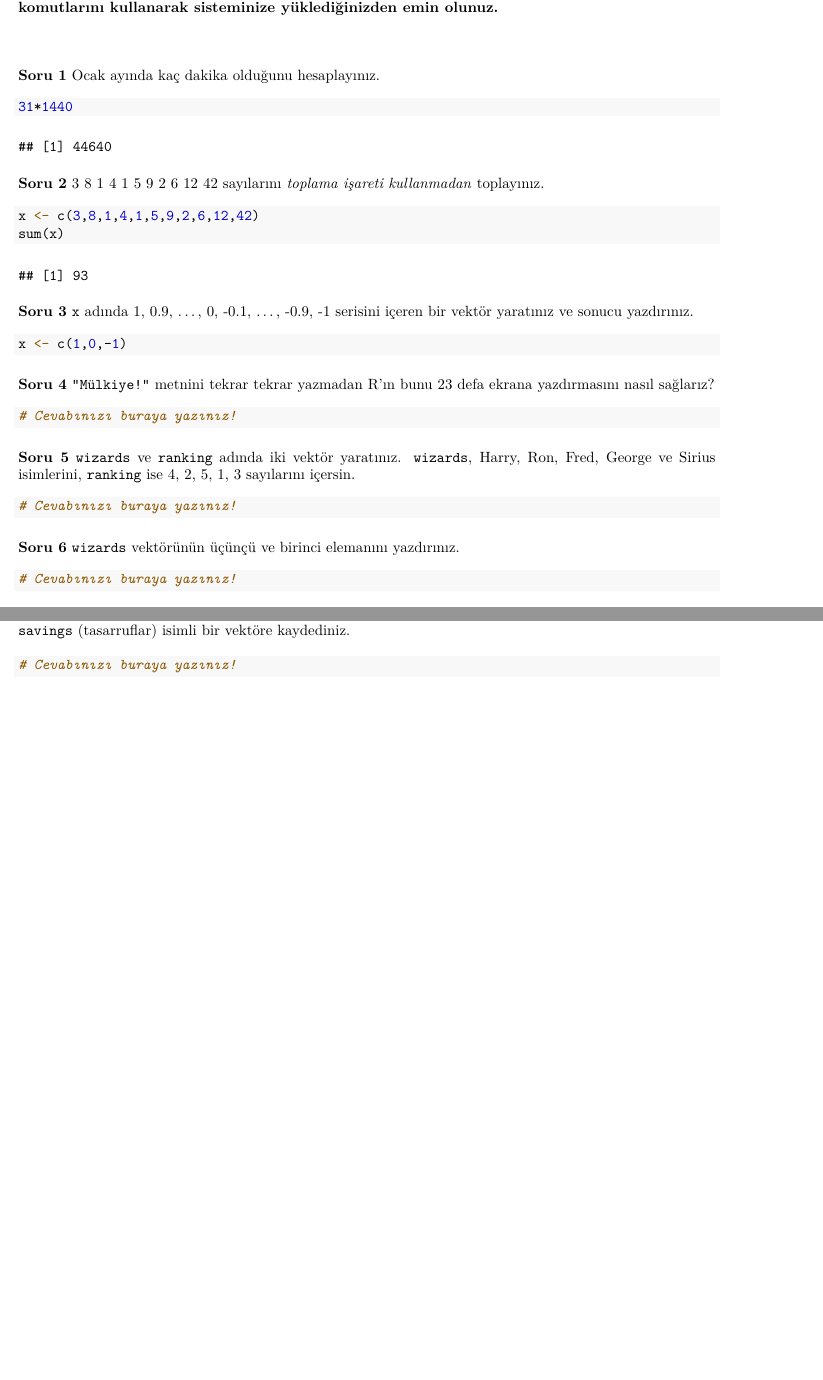
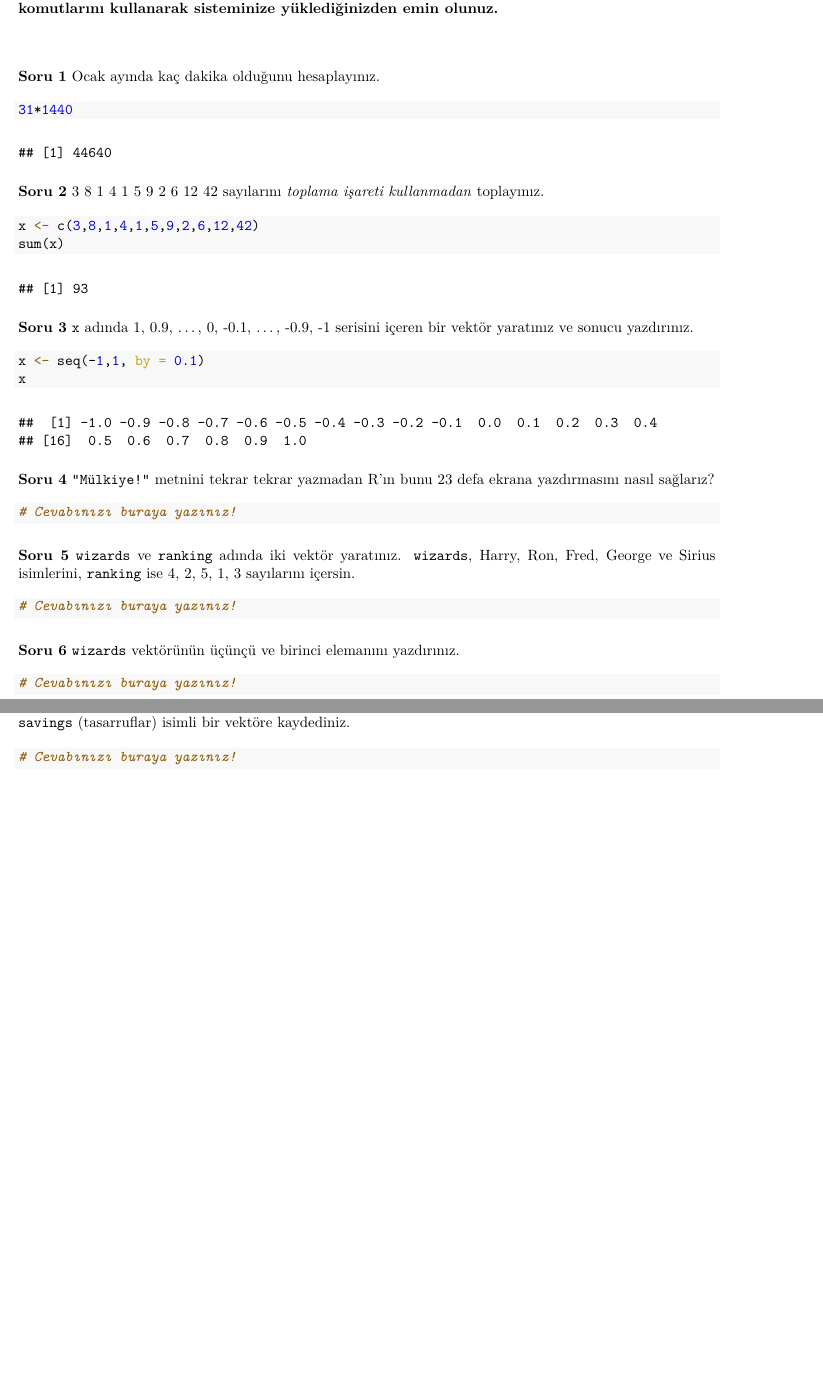
Before and after one commit to basakaaydin/HomeworkTwo, an R Markdown document (HomeworkTwo.Rmd): two parts of pages 1 and 2 of 2, joined at a grey line, cut so that both start at the same text. The pictures show the output file HomeworkTwo.pdf that the author committed with the source.

Commit message:
solved question three

````diff
--- a/HomeworkTwo.Rmd
+++ b/HomeworkTwo.Rmd
@@ -29,7 +29,8 @@ sum(x)
 **Soru 3** `x` adında 1, 0.9, ..., 0, -0.1, ..., -0.9, -1 serisini içeren bir vektör yaratınız ve sonucu yazdırınız.
 
 ```{r}
-x <- c(1,0,-1)
+x <- seq(-1,1, by = 0.1)
+x
 ```
 
 **Soru 4** `"Mülkiye!"` metnini tekrar tekrar yazmadan R'ın bunu 23 defa ekrana yazdırmasını nasıl sağlarız?
````
Also changed, not shown: HomeworkTwo.pdf.
